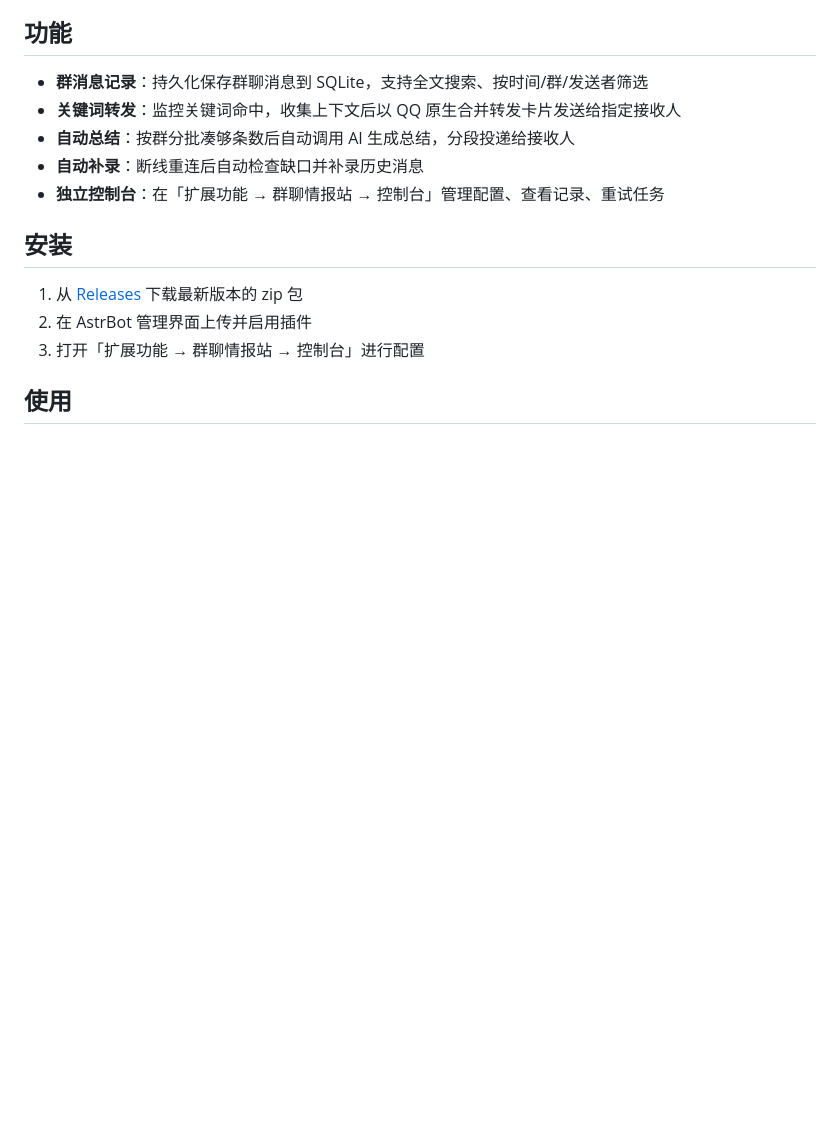
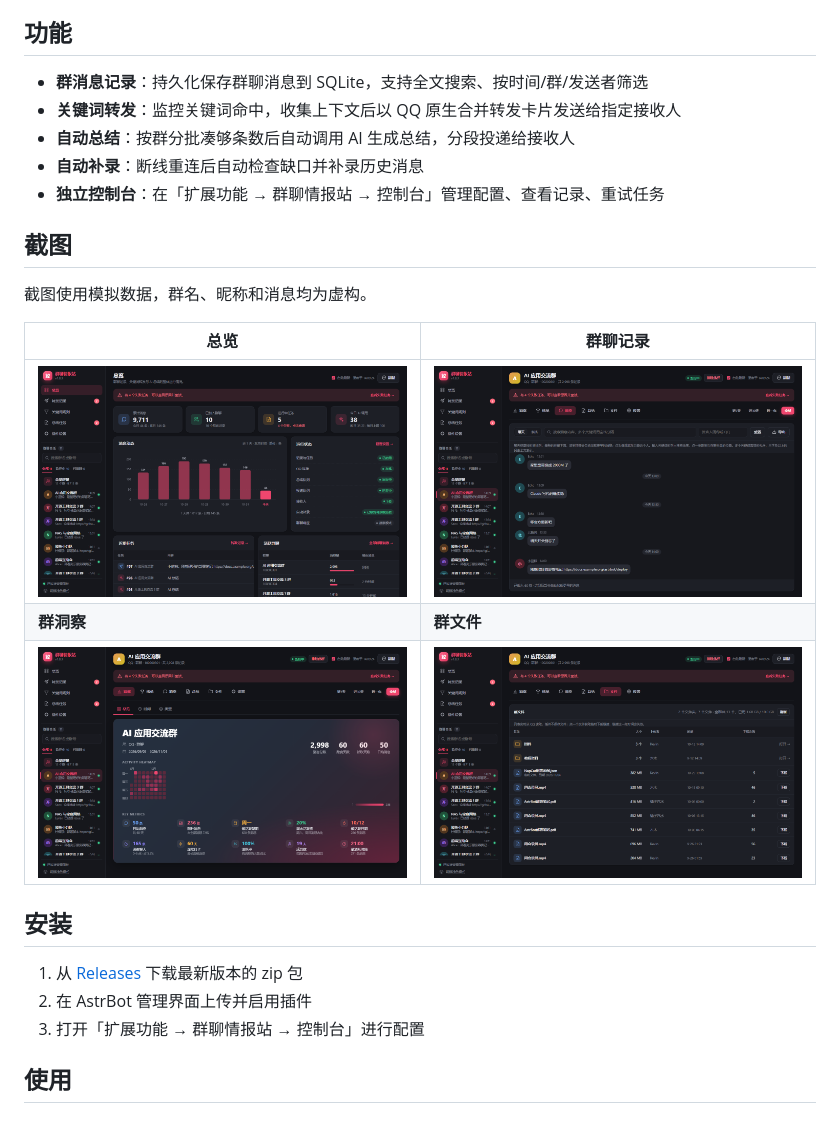
Before and after one commit to HEYD66/astrbot_plugin_group_digest, a Markdown page: README.md, the part around the change. Drawn GitHub-style; pictures changed too: docs/images/chat.png (added), docs/images/files.png (added), docs/images/insight.png (added); blank space fills up the shorter version.

Commit message:
仓库整理：GitHub Actions 自动测试、README 截图、去掉控制台过期版本注释
Co-Authored-By: Claude Opus 5.5 <noreply@anthropic.com>

```diff
--- a/README.md
+++ b/README.md
@@ -11,6 +11,16 @@ AstrBot 插件，支持群消息记录、关键词转发和 AI 总结。
 - **自动总结**：按群分批凑够条数后自动调用 AI 生成总结，分段投递给接收人
 - **自动补录**：断线重连后自动检查缺口并补录历史消息
 - **独立控制台**：在「扩展功能 → 群聊情报站 → 控制台」管理配置、查看记录、重试任务
+
+## 截图
+
+截图使用模拟数据，群名、昵称和消息均为虚构。
+
+| 总览 | 群聊记录 |
+| --- | --- |
+| ![总览](docs/images/overview.png) | ![群聊记录](docs/images/chat.png) |
+| **群洞察** | **群文件** |
+| ![群洞察](docs/images/insight.png) | ![群文件](docs/images/files.png) |
 
 ## 安装
 
```
Also changed, not shown: 2 other files.
